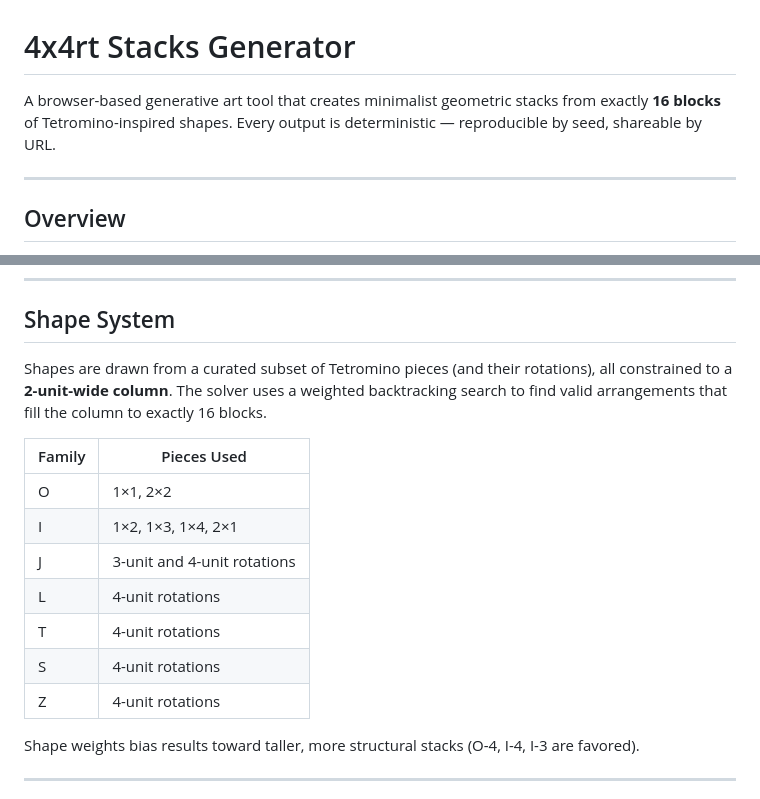
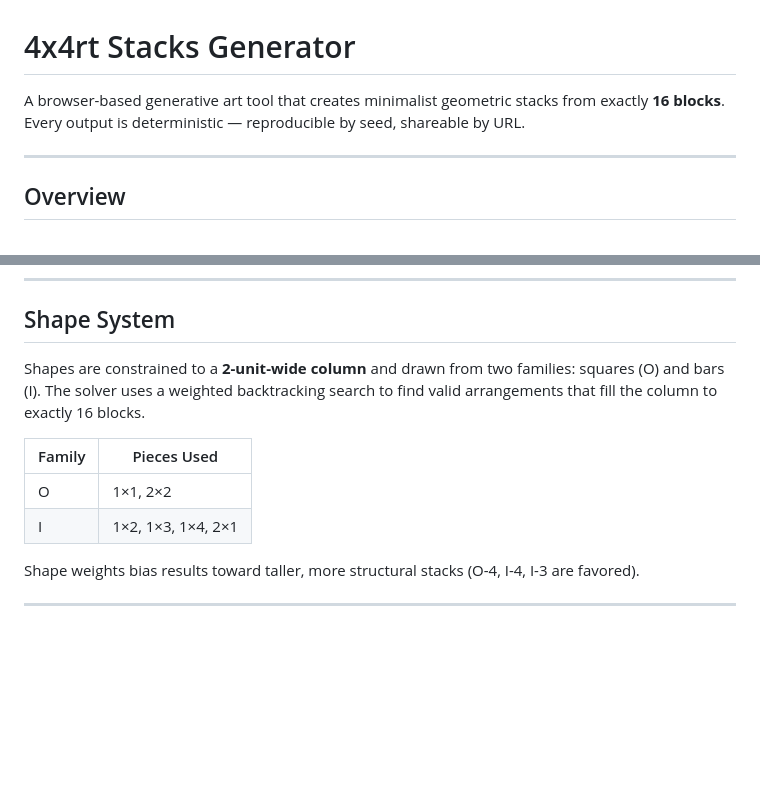
Before and after one commit to PixelSushiRobot/4x4rt-Stacks-Generator, a Markdown page: README.md, 2 parts joined by grey strips. Drawn GitHub-style; blank space fills up the shorter version.

Commit message:
docs: update project description and simplify shape system documentation

```diff
--- a/README.md
+++ b/README.md
@@ -1,6 +1,6 @@
 # 4x4rt Stacks Generator
 
-A browser-based generative art tool that creates minimalist geometric stacks from exactly **16 blocks** of Tetromino-inspired shapes. Every output is deterministic — reproducible by seed, shareable by URL.
+A browser-based generative art tool that creates minimalist geometric stacks from exactly **16 blocks**. Every output is deterministic — reproducible by seed, shareable by URL.
 
 ---
 
@@ -27,17 +27,12 @@ The entire application ships as a single `index.html` with no build step, no dep
 
 ## Shape System
 
-Shapes are drawn from a curated subset of Tetromino pieces (and their rotations), all constrained to a **2-unit-wide column**. The solver uses a weighted backtracking search to find valid arrangements that fill the column to exactly 16 blocks.
+Shapes are constrained to a **2-unit-wide column** and drawn from two families: squares (O) and bars (I). The solver uses a weighted backtracking search to find valid arrangements that fill the column to exactly 16 blocks.
 
 | Family | Pieces Used |
 |--------|-------------|
 | O | 1×1, 2×2 |
 | I | 1×2, 1×3, 1×4, 2×1 |
-| J | 3-unit and 4-unit rotations |
-| L | 4-unit rotations |
-| T | 4-unit rotations |
-| S | 4-unit rotations |
-| Z | 4-unit rotations |
 
 Shape weights bias results toward taller, more structural stacks (O-4, I-4, I-3 are favored).
 
```
